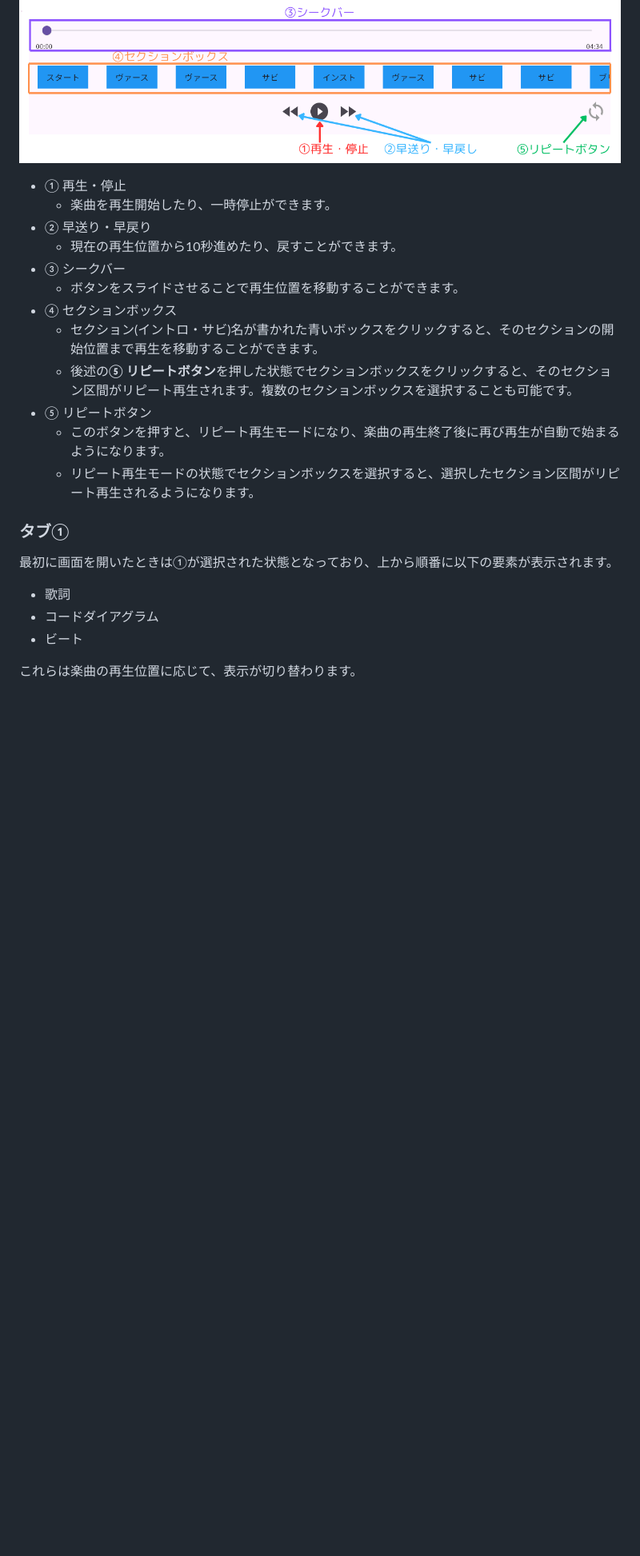
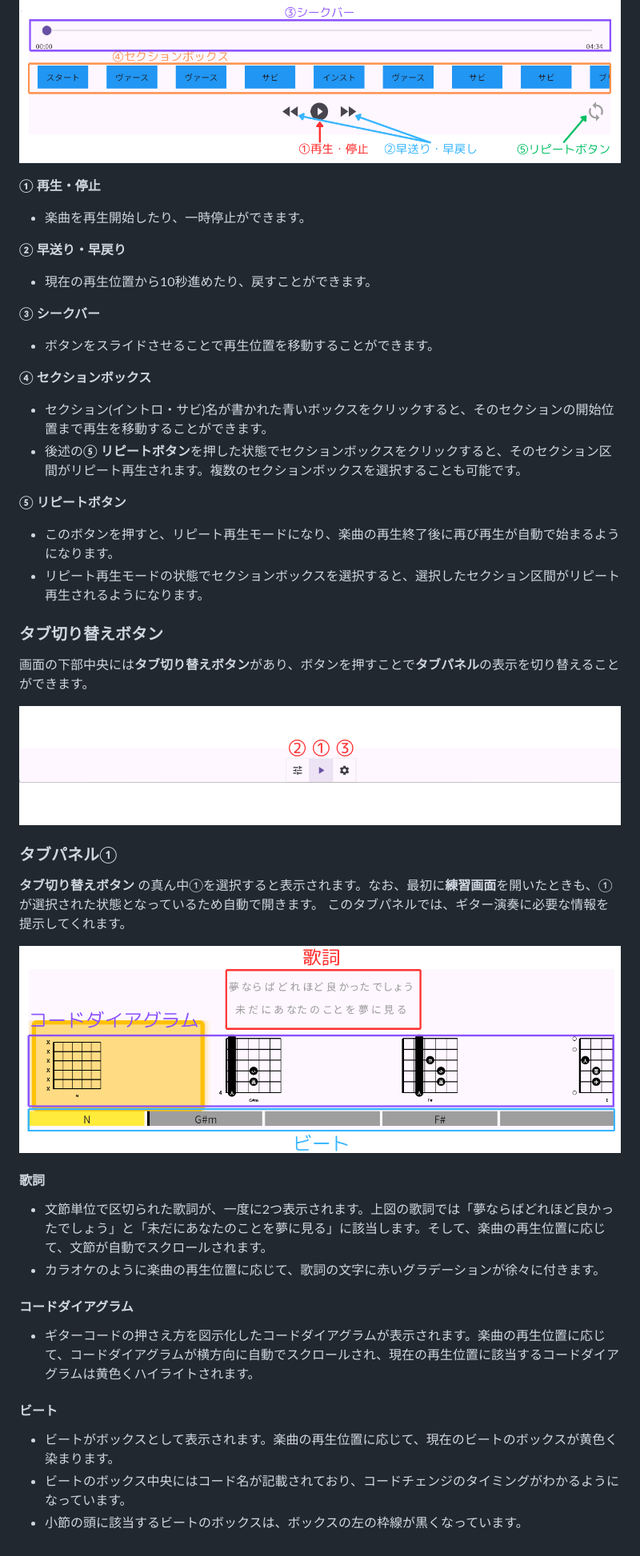
Before and after one commit to koki622/bocchi-guitar-hub-client, a Markdown page: manual/operation_manual.md, the part around the change printed below. Shown: that part at 80% size. Drawn GitHub-style; pictures changed too: manual/images/guide.png (added), manual/images/tab_selector.png (added); blank space fills up the shorter version.

Commit message:
操作説明更新

```diff
--- a/manual/operation_manual.md
+++ b/manual/operation_manual.md
@@ -135,25 +134,45 @@ https://drive.google.com/drive/folders/1nef0nThpwiOO1uFiZLyzvqmSsPtZB6Bw
 
 ![](./images/playback_controller.png)
 
-- ① 再生・停止
-  - 楽曲を再生開始したり、一時停止ができます。
-- ② 早送り・早戻り
-  - 現在の再生位置から10秒進めたり、戻すことができます。
-- ③ シークバー
-  - ボタンをスライドさせることで再生位置を移動することができます。
-- ④ セクションボックス
-  - セクション(イントロ・サビ)名が書かれた青いボックスをクリックすると、そのセクションの開始位置まで再生を移動することができます。
-  - 後述の**⑤ リピートボタン**を押した状態でセクションボックスをクリックすると、そのセクション区間がリピート再生されます。複数のセクションボックスを選択することも可能です。
-- ⑤ リピートボタン
-  - このボタンを押すと、リピート再生モードになり、楽曲の再生終了後に再び再生が自動で始まるようになります。
-  - リピート再生モードの状態でセクションボックスを選択すると、選択したセクション区間がリピート再生されるようになります。
+**① 再生・停止**
+- 楽曲を再生開始したり、一時停止ができます。
 
-### タブ①
+**② 早送り・早戻り**
+- 現在の再生位置から10秒進めたり、戻すことができます。
+
+**③ シークバー**
+- ボタンをスライドさせることで再生位置を移動することができます。
+
+**④ セクションボックス**
+- セクション(イントロ・サビ)名が書かれた青いボックスをクリックすると、そのセクションの開始位置まで再生を移動することができます。
+- 後述の**⑤ リピートボタン**を押した状態でセクションボックスをクリックすると、そのセクション区間がリピート再生されます。複数のセクションボックスを選択することも可能です。
+
+**⑤ リピートボタン**
+- このボタンを押すと、リピート再生モードになり、楽曲の再生終了後に再び再生が自動で始まるようになります。
+- リピート再生モードの状態でセクションボックスを選択すると、選択したセクション区間がリピート再生されるようになります。
+
+### タブ切り替えボタン
+
+画面の下部中央には**タブ切り替えボタン**があり、ボタンを押すことで**タブパネル**の表示を切り替えることができます。
+
+![](./images/tab_selector.png)
+
+### タブパネル①
 
 
-最初に画面を開いたときは①が選択された状態となっており、上から順番に以下の要素が表示されます。
-- 歌詞
-- コードダイアグラム
-- ビート
+**タブ切り替えボタン** の真ん中①を選択すると表示されます。なお、最初に**練習画面**を開いたときも、①が選択された状態となっているため自動で開きます。
+このタブパネルでは、ギター演奏に必要な情報を提示してくれます。
 
-これらは楽曲の再生位置に応じて、表示が切り替わります。
+![](./images/guide.png)
+
+#### 歌詞
+- 文節単位で区切られた歌詞が、一度に2つ表示されます。上図の歌詞では「夢ならばどれほど良かったでしょう」と「未だにあなたのことを夢に見る」に該当します。そして、楽曲の再生位置に応じて、文節が自動でスクロールされます。
+- カラオケのように楽曲の再生位置に応じて、歌詞の文字に赤いグラデーションが徐々に付きます。
+
+#### コードダイアグラム
+- ギターコードの押さえ方を図示化したコードダイアグラムが表示されます。楽曲の再生位置に応じて、コードダイアグラムが横方向に自動でスクロールされ、現在の再生位置に該当するコードダイアグラムは黄色くハイライトされます。
+
+#### ビート
+- ビートがボックスとして表示されます。楽曲の再生位置に応じて、現在のビートのボックスが黄色く染まります。
+- ビートのボックス中央にはコード名が記載されており、コードチェンジのタイミングがわかるようになっています。
+- 小節の頭に該当するビートのボックスは、ボックスの左の枠線が黒くなっています。
```
Also changed, not shown: other parts of manual/operation_manual.md (+1 -2 lines).
